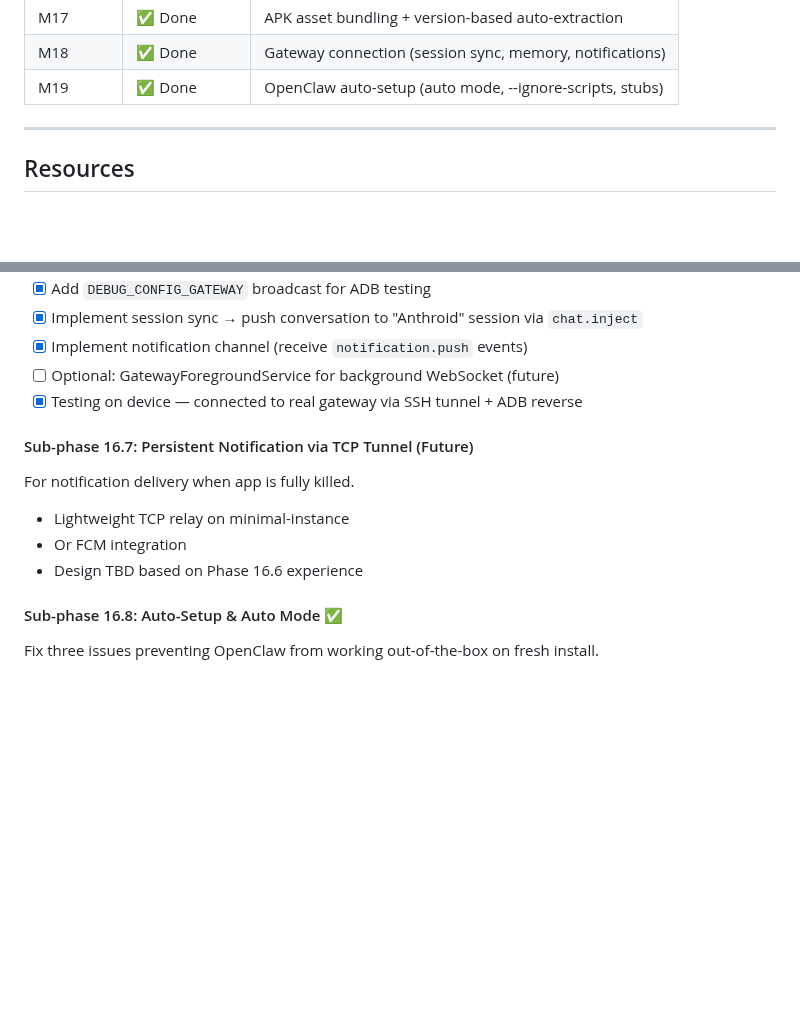
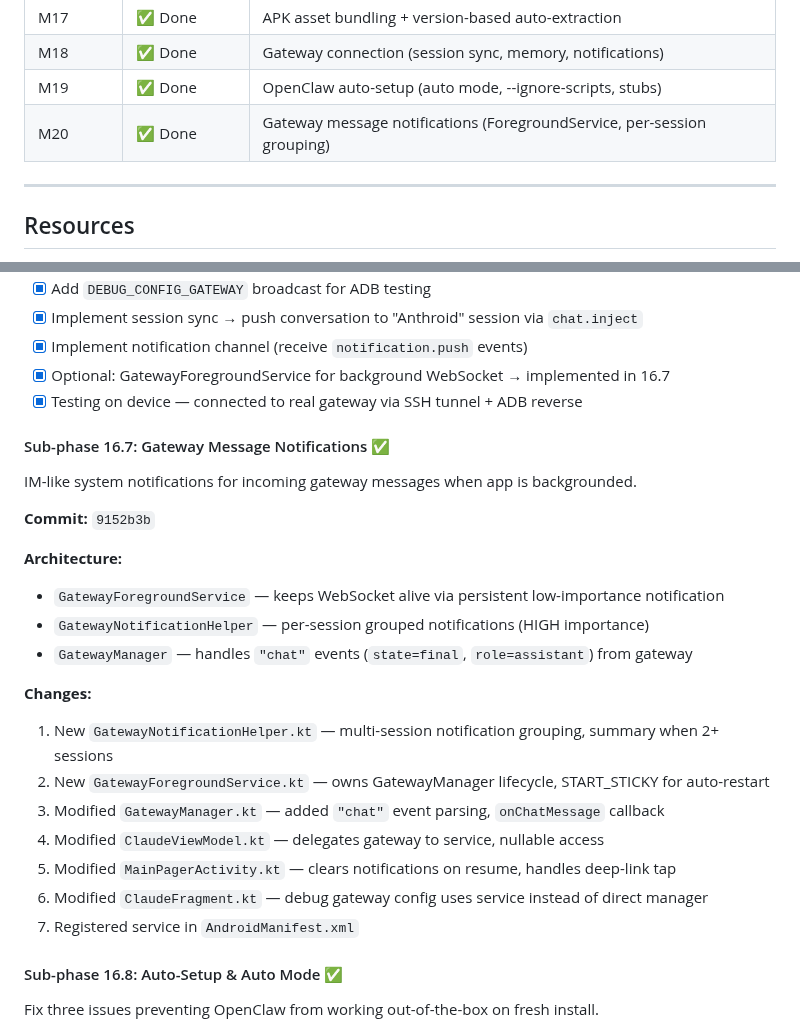
Before and after one commit to k-l-lambda/anthroid, a Markdown page: PLAN.md, 2 parts joined by grey strips. GitHub-like rendering; blank space fills up the shorter version.

Commit message:
docs: update PLAN.md with Phase 16.7 gateway notifications
Co-Authored-By: Claude Opus 4.6 <noreply@anthropic.com>

```diff
--- a/PLAN.md
+++ b/PLAN.md
@@ -605,6 +605,7 @@ assets/openclaw-agent-local/
 | M17 | ✅ Done | APK asset bundling + version-based auto-extraction |
 | M18 | ✅ Done | Gateway connection (session sync, memory, notifications) |
 | M19 | ✅ Done | OpenClaw auto-setup (auto mode, --ignore-scripts, stubs) |
+| M20 | ✅ Done | Gateway message notifications (ForegroundService, per-session grouping) |
 
 ---
 
@@ -1085,15 +1086,28 @@ Add optional connectivity to OpenClaw gateway for session sync, memory, and noti
 - [x] Add `DEBUG_CONFIG_GATEWAY` broadcast for ADB testing
 - [x] Implement session sync → push conversation to "Anthroid" session via `chat.inject`
 - [x] Implement notification channel (receive `notification.push` events)
-- [ ] Optional: GatewayForegroundService for background WebSocket (future)
+- [x] Optional: GatewayForegroundService for background WebSocket → implemented in 16.7
 - [x] Testing on device — connected to real gateway via SSH tunnel + ADB reverse
 
-#### Sub-phase 16.7: Persistent Notification via TCP Tunnel (Future)
+#### Sub-phase 16.7: Gateway Message Notifications ✅
 
-For notification delivery when app is fully killed.
-- Lightweight TCP relay on minimal-instance
-- Or FCM integration
-- Design TBD based on Phase 16.6 experience
+IM-like system notifications for incoming gateway messages when app is backgrounded.
+
+**Commit:** `9152b3b`
+
+**Architecture:**
+- `GatewayForegroundService` — keeps WebSocket alive via persistent low-importance notification
+- `GatewayNotificationHelper` — per-session grouped notifications (HIGH importance)
+- `GatewayManager` — handles `"chat"` events (`state=final`, `role=assistant`) from gateway
+
+**Changes:**
+1. New `GatewayNotificationHelper.kt` — multi-session notification grouping, summary when 2+ sessions
+2. New `GatewayForegroundService.kt` — owns GatewayManager lifecycle, START_STICKY for auto-restart
+3. Modified `GatewayManager.kt` — added `"chat"` event parsing, `onChatMessage` callback
+4. Modified `ClaudeViewModel.kt` — delegates gateway to service, nullable access
+5. Modified `MainPagerActivity.kt` — clears notifications on resume, handles deep-link tap
+6. Modified `ClaudeFragment.kt` — debug gateway config uses service instead of direct manager
+7. Registered service in `AndroidManifest.xml`
 
 #### Sub-phase 16.8: Auto-Setup & Auto Mode ✅
 
```
